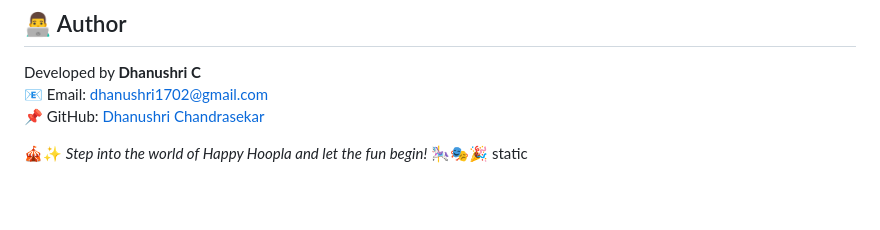
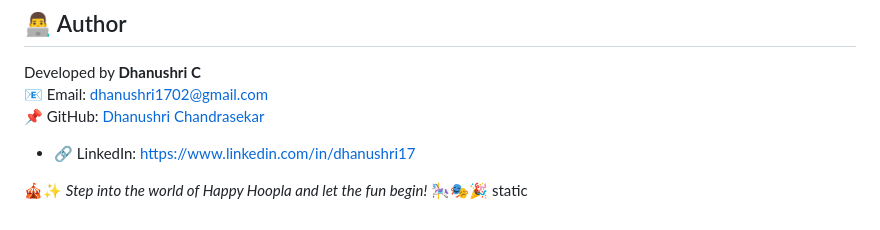
Before and after one commit to dhanushrichandrasekar/circusWebsite, a Markdown page: README.md, the part around the change. Rendered like a GitHub page; blank space fills up the shorter version.

```diff
--- a/README.md
+++ b/README.md
@@ -127,5 +127,6 @@ Feel free to fork, modify, and contribute!
 Developed by **Dhanushri C**
 📧 Email: dhanushri1702@gmail.com
 📌 GitHub: [Dhanushri Chandrasekar](https://github.com/dhanushrichandrasekar)
+- 🔗 LinkedIn: https://www.linkedin.com/in/dhanushri17
 
 🎪✨ *Step into the world of Happy Hoopla and let the fun begin!* 🎠🎭🎉 static
```
